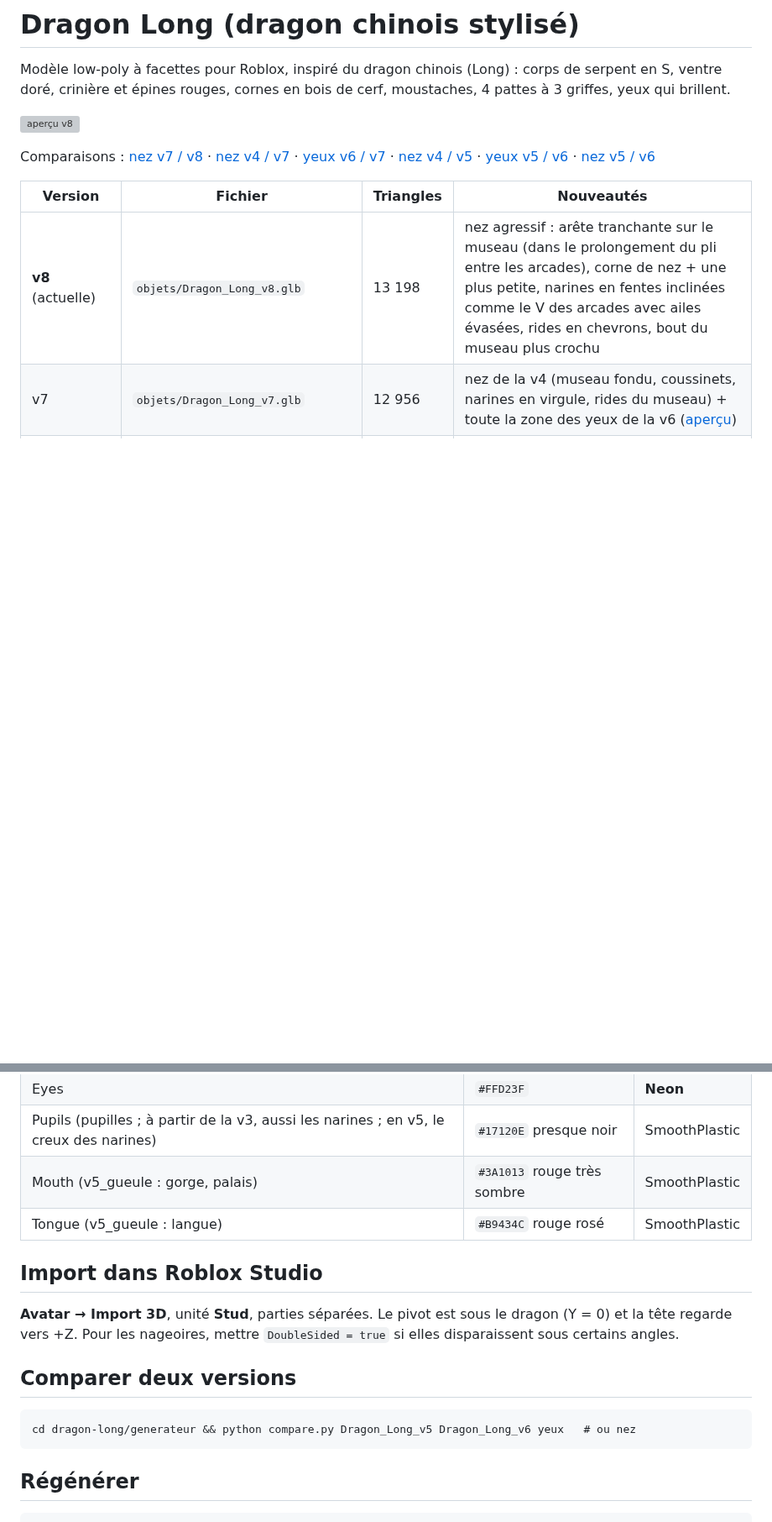
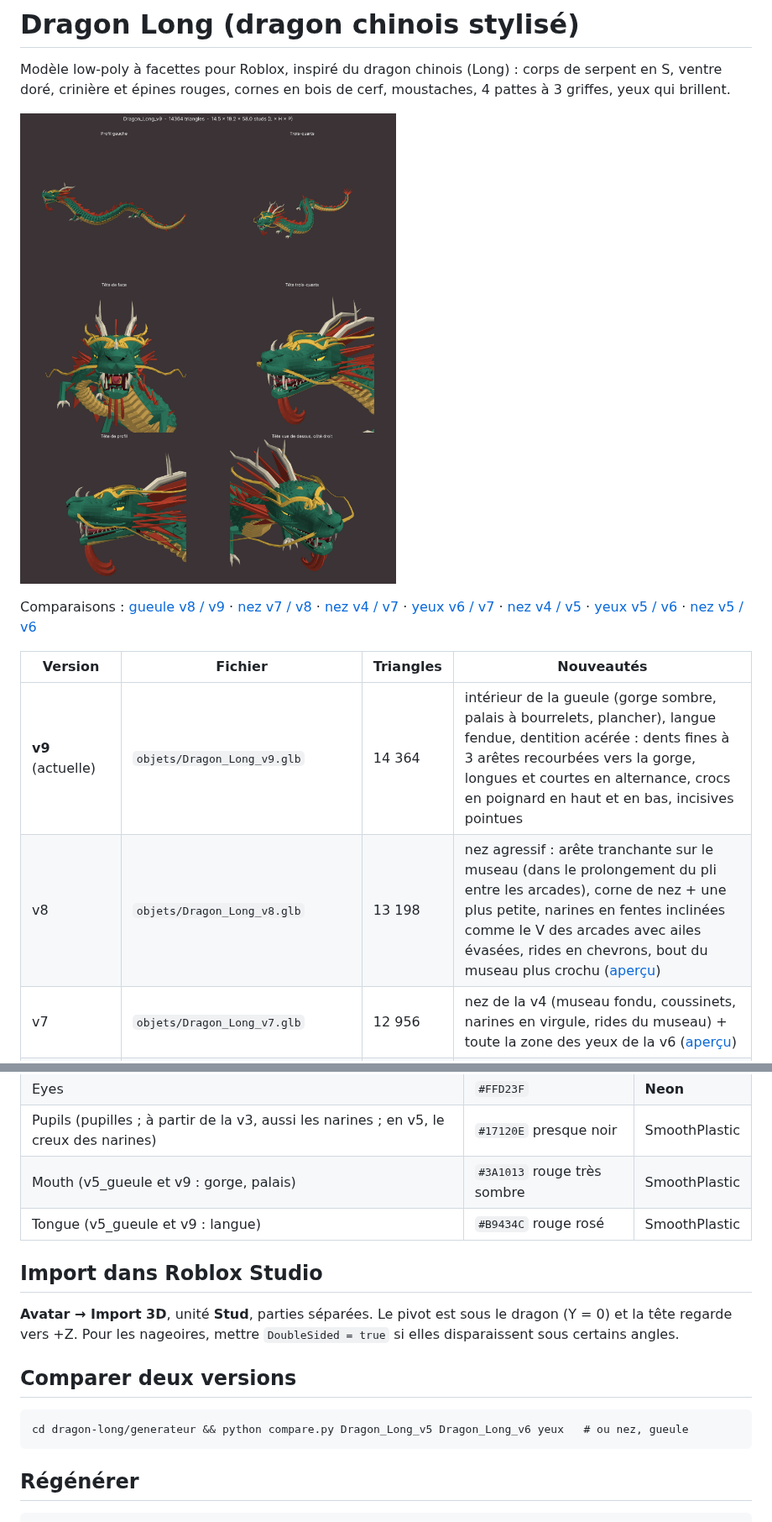
Before and after one commit to maireaidan-droid/modelisation, a Markdown page: dragon-long/README.md, 2 parts joined by grey strips. Shown at 84% size. Rendered like a GitHub page; pictures changed too: dragon-long/apercu-Dragon_Long_v9.png (added); blank space fills up the shorter version; grey boxes are pictures that could not be loaded.

````diff
--- a/dragon-long/README.md
+++ b/dragon-long/README.md
@@ -3,13 +3,14 @@
 Modèle low-poly à facettes pour Roblox, inspiré du dragon chinois (Long) : corps de serpent en S,
 ventre doré, crinière et épines rouges, cornes en bois de cerf, moustaches, 4 pattes à 3 griffes, yeux qui brillent.
 
-![aperçu v8](apercu-Dragon_Long_v8.png)
+![aperçu v9](apercu-Dragon_Long_v9.png)
 
-Comparaisons : [nez v7 / v8](comparaison-nez-Dragon_Long_v7-Dragon_Long_v8.png) · [nez v4 / v7](comparaison-nez-Dragon_Long_v4-Dragon_Long_v7.png) · [yeux v6 / v7](comparaison-yeux-Dragon_Long_v6-Dragon_Long_v7.png) · [nez v4 / v5](comparaison-nez-Dragon_Long_v4-Dragon_Long_v5.png) · [yeux v5 / v6](comparaison-yeux-Dragon_Long_v5-Dragon_Long_v6.png) · [nez v5 / v6](comparaison-nez-Dragon_Long_v5-Dragon_Long_v6.png)
+Comparaisons : [gueule v8 / v9](comparaison-gueule-Dragon_Long_v8-Dragon_Long_v9.png) · [nez v7 / v8](comparaison-nez-Dragon_Long_v7-Dragon_Long_v8.png) · [nez v4 / v7](comparaison-nez-Dragon_Long_v4-Dragon_Long_v7.png) · [yeux v6 / v7](comparaison-yeux-Dragon_Long_v6-Dragon_Long_v7.png) · [nez v4 / v5](comparaison-nez-Dragon_Long_v4-Dragon_Long_v5.png) · [yeux v5 / v6](comparaison-yeux-Dragon_Long_v5-Dragon_Long_v6.png) · [nez v5 / v6](comparaison-nez-Dragon_Long_v5-Dragon_Long_v6.png)
 
 | Version | Fichier | Triangles | Nouveautés |
 |---|---|---|---|
-| **v8** (actuelle) | `objets/Dragon_Long_v8.glb` | 13 198 | nez agressif : arête tranchante sur le museau (dans le prolongement du pli entre les arcades), corne de nez + une plus petite, narines en fentes inclinées comme le V des arcades avec ailes évasées, rides en chevrons, bout du museau plus crochu |
+| **v9** (actuelle) | `objets/Dragon_Long_v9.glb` | 14 364 | intérieur de la gueule (gorge sombre, palais à bourrelets, plancher), langue fendue, dentition acérée : dents fines à 3 arêtes recourbées vers la gorge, longues et courtes en alternance, crocs en poignard en haut et en bas, incisives pointues |
+| v8 | `objets/Dragon_Long_v8.glb` | 13 198 | nez agressif : arête tranchante sur le museau (dans le prolongement du pli entre les arcades), corne de nez + une plus petite, narines en fentes inclinées comme le V des arcades avec ailes évasées, rides en chevrons, bout du museau plus crochu ([aperçu](apercu-Dragon_Long_v8.png)) |
 | v7 | `objets/Dragon_Long_v7.glb` | 12 956 | nez de la v4 (museau fondu, coussinets, narines en virgule, rides du museau) + toute la zone des yeux de la v6 ([aperçu](apercu-Dragon_Long_v7.png)) |
 | v6 | `objets/Dragon_Long_v6.glb` | 13 730 | zone des yeux : arcades massives en V froncé dont la pointe descend sur le nez, pli profond entre elles, yeux en amande étroits enfoncés et mi-clos sous une paupière lourde (toujours visibles de face), poche à 2 plis sous chaque œil, pommettes saillantes vers l'arrière, front couvert d'écailles en losange ; sourcils dorés en volutes reposés sur l'arcade ; narines creusées vers l'intérieur ([aperçu](apercu-Dragon_Long_v6.png)) |
 | v5 | `objets/Dragon_Long_v5.glb` | 12 952 | à partir de la v4, **seul le nez change** : truffe large et bombée fondue dans le crâne, sillon vertical qui la sépare en 2 lobes, 2 grosses narines rondes avec bourrelet et creux sombre, coussinets de lèvre d'où partent les moustaches, chanfrein court avec 3 plis et des écailles qui rapetissent jusqu'à disparaître ([aperçu](apercu-Dragon_Long_v5.png)) |
@@ -31,8 +32,8 @@ Comparaisons : [nez v7 / v8](comparaison-nez-Dragon_Long_v7-Dragon_Long_v8.png)
 | Whiskers (moustaches ; à partir de la v3, aussi les sourcils et la marque du front) | `#F0C24B` or | SmoothPlastic |
 | Eyes | `#FFD23F` | **Neon** |
 | Pupils (pupilles ; à partir de la v3, aussi les narines ; en v5, le creux des narines) | `#17120E` presque noir | SmoothPlastic |
-| Mouth (v5_gueule : gorge, palais) | `#3A1013` rouge très sombre | SmoothPlastic |
-| Tongue (v5_gueule : langue) | `#B9434C` rouge rosé | SmoothPlastic |
+| Mouth (v5_gueule et v9 : gorge, palais) | `#3A1013` rouge très sombre | SmoothPlastic |
+| Tongue (v5_gueule et v9 : langue) | `#B9434C` rouge rosé | SmoothPlastic |
 
 ## Import dans Roblox Studio
 **Avatar → Import 3D**, unité **Stud**, parties séparées. Le pivot est sous le dragon (Y = 0) et la tête regarde vers +Z.
@@ -40,7 +41,7 @@ Pour les nageoires, mettre `DoubleSided = true` si elles disparaissent sous cert
 
 ## Comparer deux versions
 ```
-cd dragon-long/generateur && python compare.py Dragon_Long_v5 Dragon_Long_v6 yeux   # ou nez
+cd dragon-long/generateur && python compare.py Dragon_Long_v5 Dragon_Long_v6 yeux   # ou nez, gueule
 ```
 
 ## Régénérer
````
Also changed, not shown: dragon-long/comparaison-gueule-Dragon_Long_v8-Dragon_Long_v9.png (added), 4 other files.
